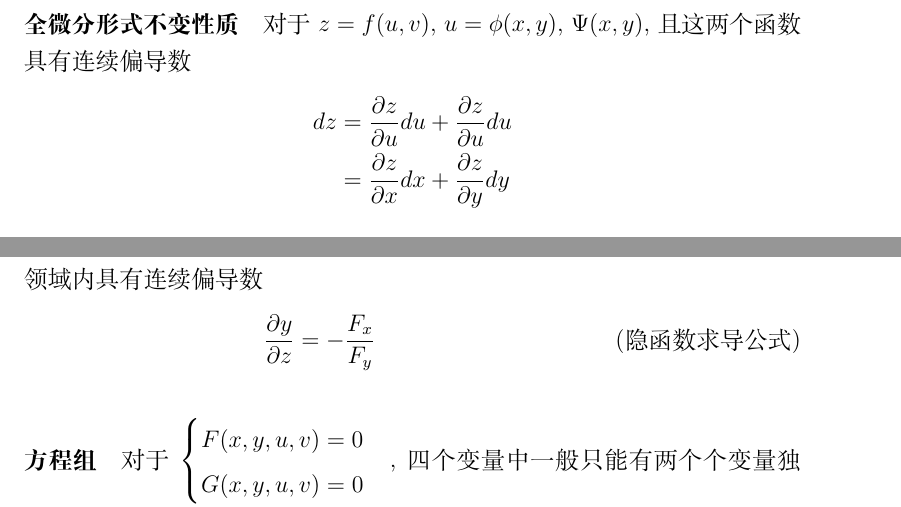
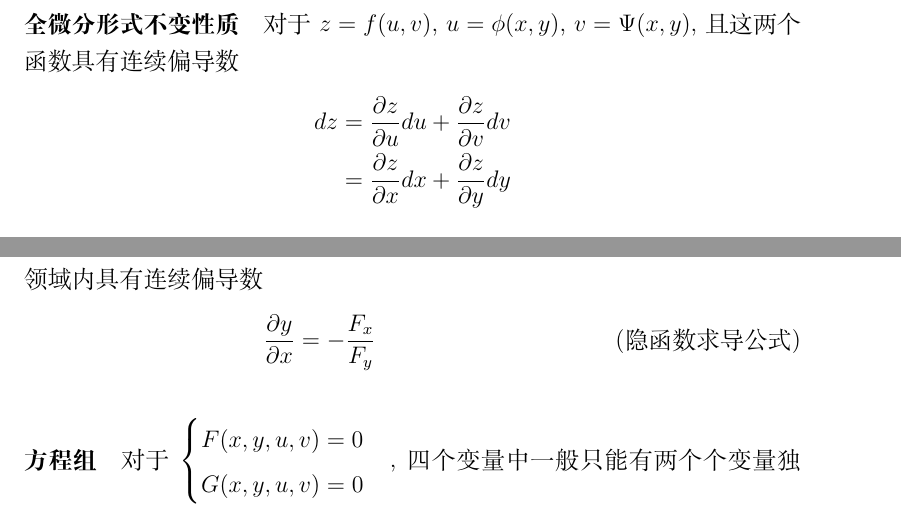
Before and after one commit to ccat3z/notebook, a LaTeX document (multivariable-differential.tex): two parts of page 5 of 8, joined at a grey line, cut so that both start at the same text. Compiled offline with XeLaTeX.

Commit message:
update multivariable-differential.tex

```diff
--- a/multivariable-differential.tex
+++ b/multivariable-differential.tex
@@ -111,9 +111,9 @@
 \tag{多元复合函数通用求导法则}
 \label{多元复合函数通用求导法则}
 \end{equation}
-\paragraph{全微分形式不变性质} 对于$z = f(u, v)$, $u = \phi (x, y)$, $\Psi (x, y)$, 且这两个函数具有连续偏导数
+\paragraph{全微分形式不变性质} 对于$z = f(u, v)$, $u = \phi (x, y)$, $v = \Psi (x, y)$, 且这两个函数具有连续偏导数
 \begin{align*}
-    dz &= \frac{\partial z}{\partial u} du + \frac{\partial z}{\partial u} du \\
+    dz &= \frac{\partial z}{\partial u} du + \frac{\partial z}{\partial v} dv \\
        &= \frac{\partial z}{\partial x} dx + \frac{\partial z}{\partial y} dy
 \end{align*}
 
@@ -129,7 +129,7 @@
 \section{隐函数求导法}
 \paragraph{一个方程} 对于$F(X, y, z) = 0$若函数$F(x, y, z)$在点$P(x_0, y_0, z_0)$的某一领域内具有连续偏导数
 \begin{equation}
-    \frac{\partial y}{\partial z} = - \frac{F_x}{F_y} \tag{隐函数求导公式}
+    \frac{\partial y}{\partial x} = - \frac{F_x}{F_y} \tag{隐函数求导公式}
 \end{equation}
 \paragraph{方程组}\label{方程组定义隐函数求导}
 对于$\begin{cases}F(x, y, u, v) = 0 \\ G(x, y, u, v) = 0\end{cases}$,
```
